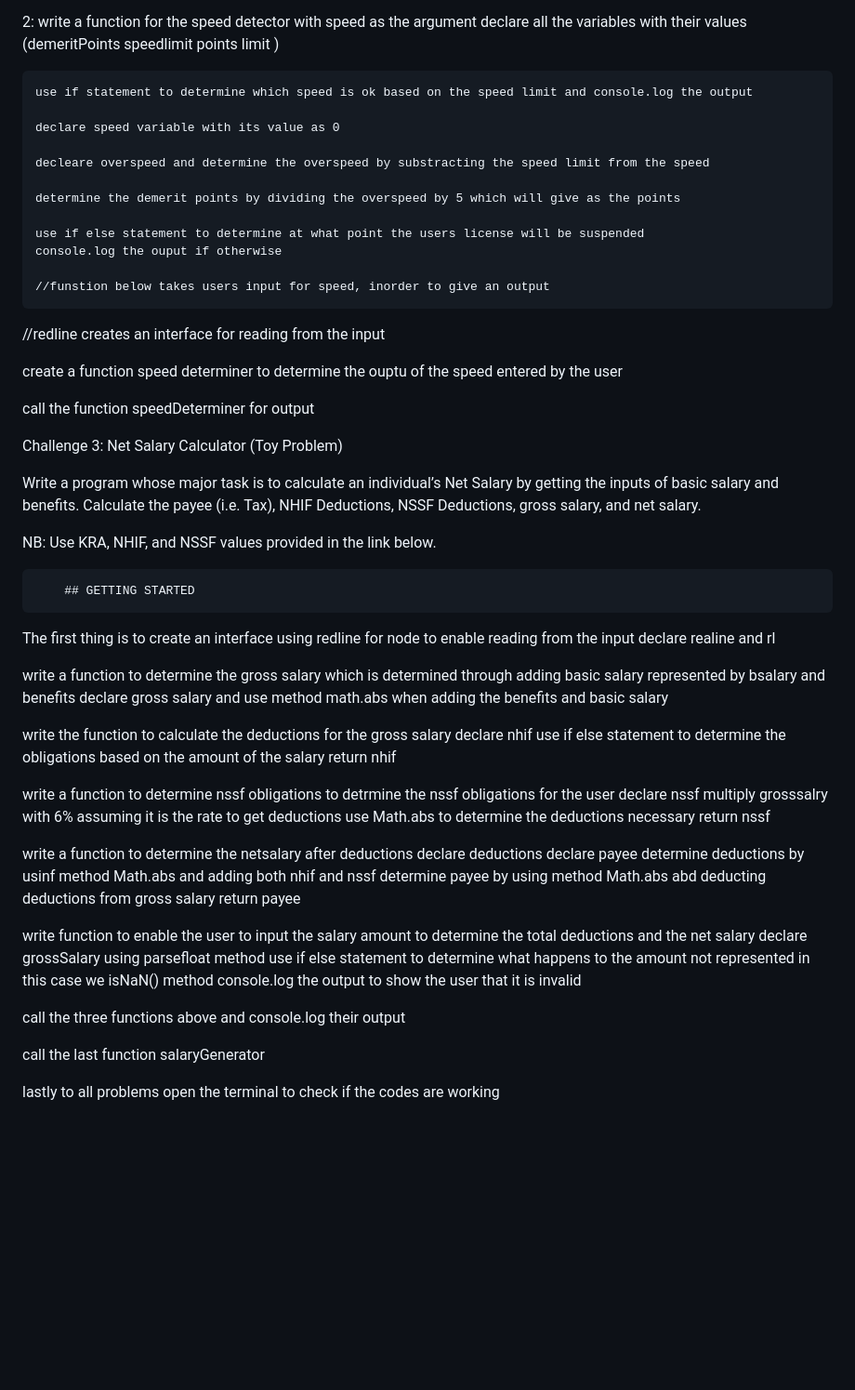
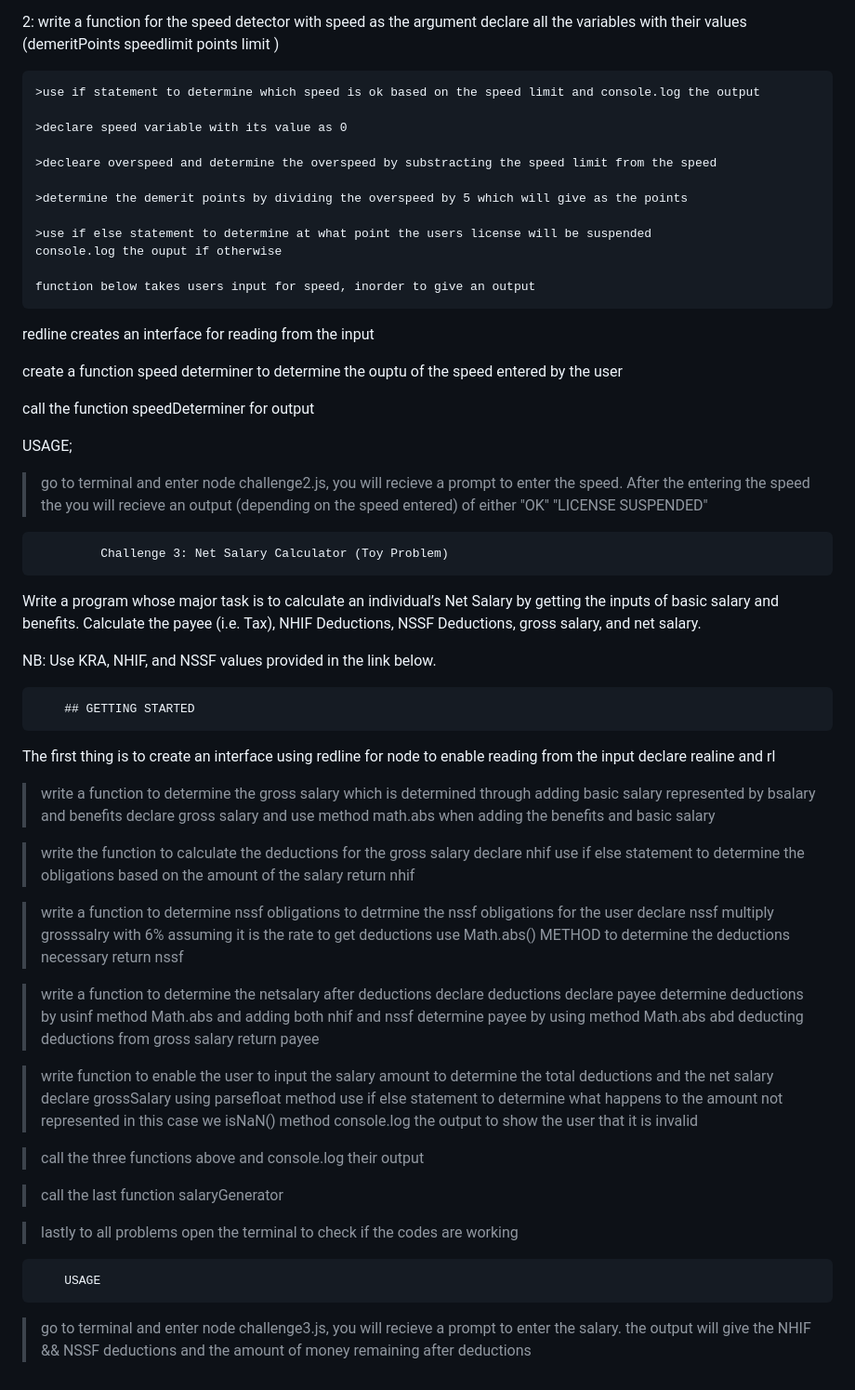
Before and after one commit to Dave-elite/WEEK1-code-challenge, a Markdown page: README.md, the part around the change printed below. Shown: that part at 93% size. Rendered like a GitHub page; blank space fills up the shorter version.

```diff
--- a/README.md
+++ b/README.md
@@ -31,25 +37,32 @@ declare realine and rl
 2: write a function for the speed detector with speed as the argument
     declare all the variables with their values (demeritPoints speedlimit points limit )
 
-    use if statement to determine which speed is ok based on the speed limit and console.log the output
+    >use if statement to determine which speed is ok based on the speed limit and console.log the output
 
-    declare speed variable with its value as 0
+    >declare speed variable with its value as 0
 
-    decleare overspeed and determine the overspeed by substracting the speed limit from the speed
+    >decleare overspeed and determine the overspeed by substracting the speed limit from the speed
 
-    determine the demerit points by dividing the overspeed by 5 which will give as the points
+    >determine the demerit points by dividing the overspeed by 5 which will give as the points
 
-    use if else statement to determine at what point the users license will be suspended
+    >use if else statement to determine at what point the users license will be suspended
     console.log the ouput if otherwise
 
-    //funstion below takes users input for speed, inorder to give an output
-//redline creates an interface for reading from the input
+    function below takes users input for speed, inorder to give an output
+redline creates an interface for reading from the input
 
 create a function speed determiner to determine the ouptu of the speed entered by the user
 
 call the function speedDeterminer for output
 
-Challenge 3: Net Salary Calculator (Toy Problem)
+
+USAGE;
+
+>go to terminal and enter node challenge2.js, you will recieve a prompt to enter the speed.
+>After the entering the speed the you will recieve an output (depending on the speed entered) of either "OK" "LICENSE SUSPENDED"
+
+
+             Challenge 3: Net Salary Calculator (Toy Problem)
 
 Write a program whose major task is to calculate an individual’s Net Salary by getting the inputs of basic salary and benefits. Calculate the payee (i.e. Tax), NHIF Deductions, NSSF Deductions, gross salary, and net salary.
 
@@ -60,34 +73,40 @@ NB: Use KRA, NHIF, and NSSF values provided in the link below.
 The first thing is to create an interface using redline for node to enable reading from the input
 declare realine and rl
 
-write a function to determine the gross salary which is determined through adding basic salary represented by bsalary and benefits
-declare gross salary and use method math.abs when adding the benefits and basic salary
+>write a function to determine the gross salary which is determined through adding basic salary represented by bsalary and benefits
+>declare gross salary and use method math.abs when adding the benefits and basic salary
 
-write the function to calculate the deductions for the gross salary
+>write the function to calculate the deductions for the gross salary
 declare nhif
-use if else statement to determine the obligations based on the amount of the salary
-return nhif
+>use if else statement to determine the obligations based on the amount of the salary
+>return nhif
 
-write a function to determine nssf obligations to detrmine the nssf obligations for the user
-declare nssf
-multiply grosssalry with 6% assuming it is the rate to get deductions
-use Math.abs to determine the deductions necessary
+>write a function to determine nssf obligations to detrmine the nssf obligations for the user
+>declare nssf
+>multiply grosssalry with 6% assuming it is the rate to get deductions
+>use Math.abs() METHOD to determine the deductions necessary
 return nssf
 
-write a function to determine the netsalary after deductions
-declare deductions
-declare payee
-determine deductions by usinf method Math.abs and adding both nhif and nssf
-determine payee by using method Math.abs abd deducting deductions from gross salary
-return payee
+>write a function to determine the netsalary after deductions
+>declare deductions
+>declare payee
+>determine deductions by usinf method Math.abs and adding both nhif and nssf
+>determine payee by using method Math.abs abd deducting deductions from gross salary
+>return payee
 
-write function to enable the user to input the salary amount to determine the total deductions and the net salary
-declare grossSalary using parsefloat method
-use if else statement to determine what happens to the amount not represented in this case we isNaN() method
-console.log the output to show the user that it is invalid
+>write function to enable the user to input the salary amount to determine the total deductions and the net salary
+>declare grossSalary using parsefloat method
+>use if else statement to determine what happens to the amount not represented in this case we isNaN() method
+>console.log the output to show the user that it is invalid
 
-call the three functions above and console.log their output
+>call the three functions above and console.log their output
 
-call the last function salaryGenerator
+>call the last function salaryGenerator
 
-lastly to all problems open the terminal to check if the codes are working
+>lastly to all problems open the terminal to check if the codes are working
+
+        USAGE
+
+
+>go to terminal and enter node challenge3.js, you will recieve a prompt to enter the salary.
+ the output will give the NHIF && NSSF deductions and the amount of money remaining after deductions
```
Also changed, not shown: other parts of README.md (+7 -1 lines).
